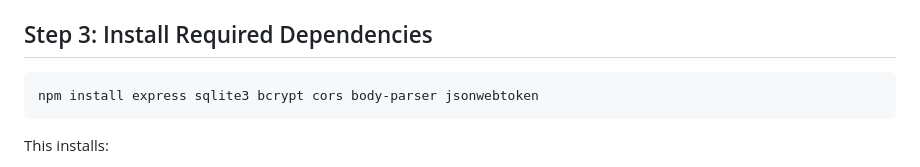
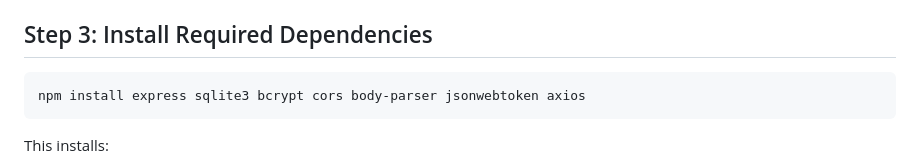
Before and after one commit to ykim336/bananaprep, a Markdown page: README.md, the part around the change. Rendered like a GitHub page.

````diff
--- a/README.md
+++ b/README.md
@@ -25,7 +25,7 @@ This creates a default `package.json` file.
 ## Step 3: Install Required Dependencies
 
 ```bash
-npm install express sqlite3 bcrypt cors body-parser jsonwebtoken
+npm install express sqlite3 bcrypt cors body-parser jsonwebtoken axios
 ```
 
 This installs:
````
